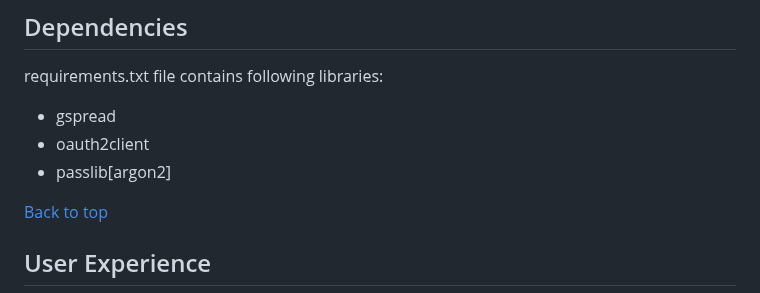
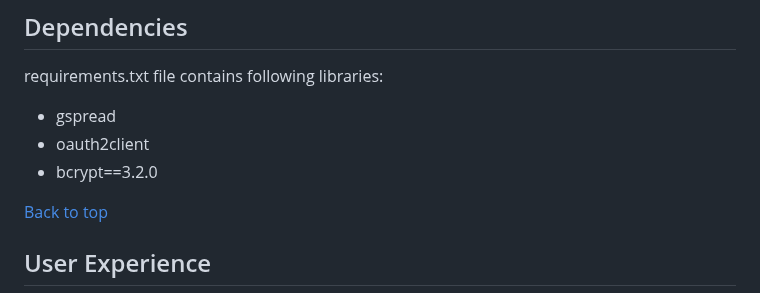
Before and after one commit to Moonchichiii/battleship_project3, a Markdown page: README.md, the part around one of its changes. Drawn GitHub-style.

```diff
--- a/README.md
+++ b/README.md
@@ -63,7 +63,7 @@ requirements.txt file contains following libraries:
 
 - gspread
 - oauth2client
-- passlib[argon2]
+- bcrypt==3.2.0
 
 
 
```
Also changed, not shown: other parts of README.md (+7 -1 lines).
